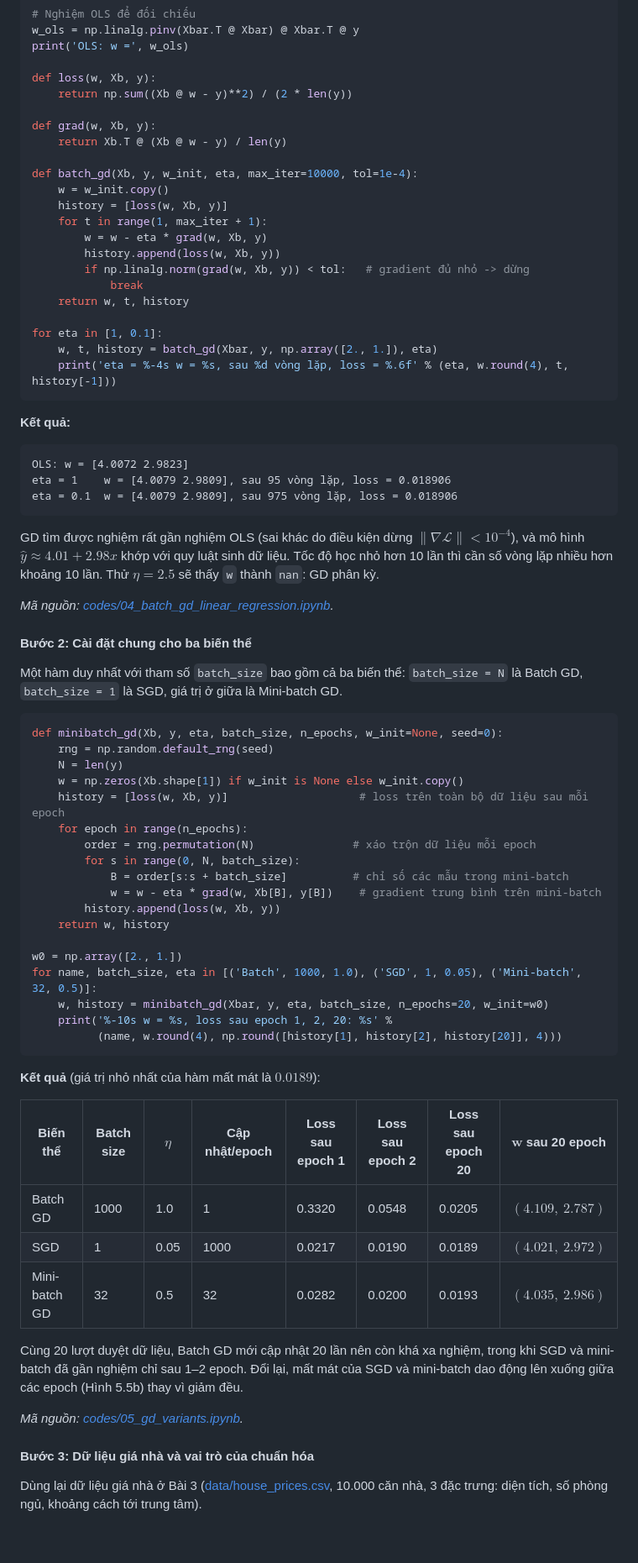
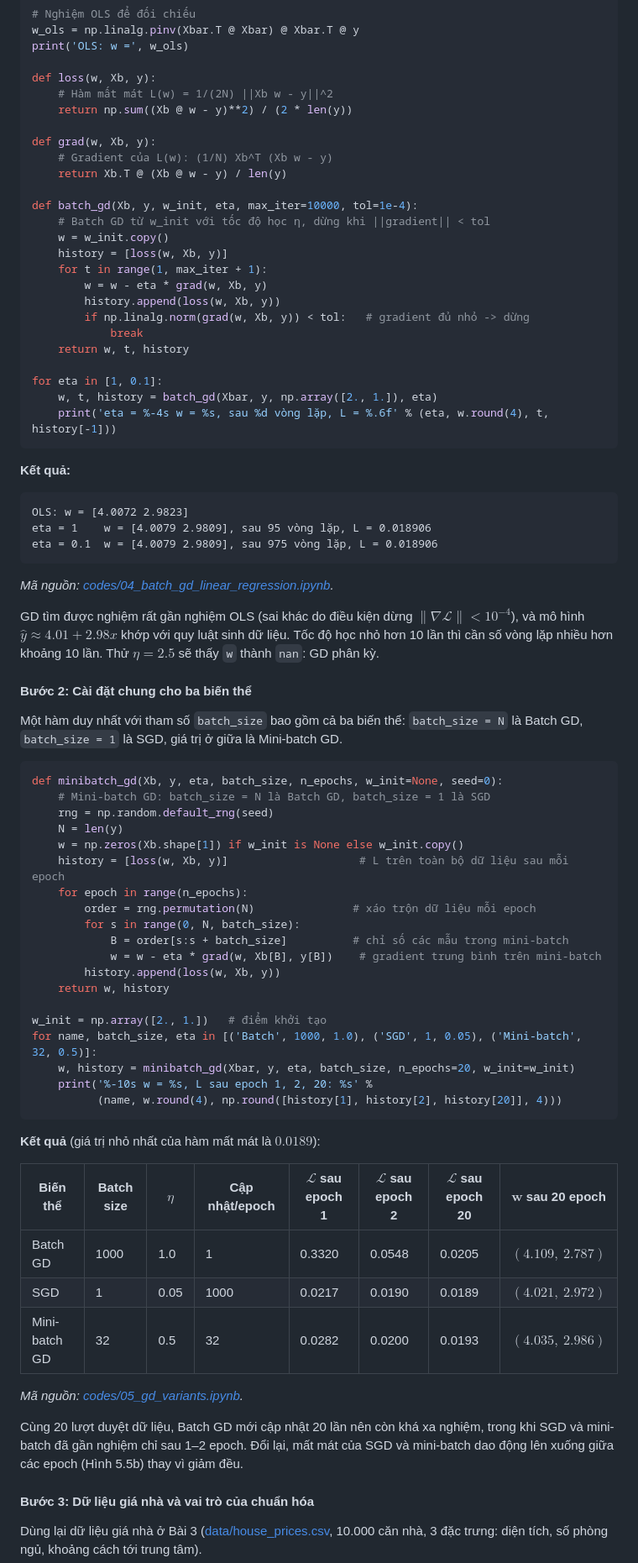
Before and after one commit to ntanh80/machine-learning, a Markdown page: lesson_05/2_gradient_descent.md, the part around one of its changes. Shown at 84% size. Rendered like a GitHub page; blank space fills up the shorter version.

````diff
--- a/lesson_05/2_gradient_descent.md
+++ b/lesson_05/2_gradient_descent.md
@@ -480,12 +448,15 @@ w_ols = np.linalg.pinv(Xbar.T @ Xbar) @ Xbar.T @ y
 print('OLS: w =', w_ols)
 
 def loss(w, Xb, y):
+    # Hàm mất mát L(w) = 1/(2N) ||Xb w - y||^2
     return np.sum((Xb @ w - y)**2) / (2 * len(y))
 
 def grad(w, Xb, y):
+    # Gradient của L(w): (1/N) Xb^T (Xb w - y)
     return Xb.T @ (Xb @ w - y) / len(y)
 
 def batch_gd(Xb, y, w_init, eta, max_iter=10000, tol=1e-4):
+    # Batch GD từ w_init với tốc độ học η, dừng khi ||gradient|| < tol
     w = w_init.copy()
     history = [loss(w, Xb, y)]
     for t in range(1, max_iter + 1):
@@ -497,20 +468,20 @@ def batch_gd(Xb, y, w_init, eta, max_iter=10000, tol=1e-4):
 
 for eta in [1, 0.1]:
     w, t, history = batch_gd(Xbar, y, np.array([2., 1.]), eta)
-    print('eta = %-4s w = %s, sau %d vòng lặp, loss = %.6f' % (eta, w.round(4), t, history[-1]))
+    print('eta = %-4s w = %s, sau %d vòng lặp, L = %.6f' % (eta, w.round(4), t, history[-1]))
 ```
 
 **Kết quả:**
 
 ```
 OLS: w = [4.0072 2.9823]
-eta = 1    w = [4.0079 2.9809], sau 95 vòng lặp, loss = 0.018906
-eta = 0.1  w = [4.0079 2.9809], sau 975 vòng lặp, loss = 0.018906
+eta = 1    w = [4.0079 2.9809], sau 95 vòng lặp, L = 0.018906
+eta = 0.1  w = [4.0079 2.9809], sau 975 vòng lặp, L = 0.018906
 ```
 
+*Mã nguồn: [codes/04_batch_gd_linear_regression.ipynb](codes/04_batch_gd_linear_regression.ipynb).*
+
 GD tìm được nghiệm rất gần nghiệm OLS (sai khác do điều kiện dừng $\|\nabla\mathcal{L}\| < 10^{-4}$), và mô hình $\hat{y} \approx 4.01 + 2.98x$ khớp với quy luật sinh dữ liệu. Tốc độ học nhỏ hơn 10 lần thì cần số vòng lặp nhiều hơn khoảng 10 lần. Thử $\eta = 2.5$ sẽ thấy `w` thành `nan`: GD phân kỳ.
-
-*Mã nguồn: [codes/04_batch_gd_linear_regression.ipynb](codes/04_batch_gd_linear_regression.ipynb).*
 
 #### Bước 2: Cài đặt chung cho ba biến thể
 
@@ -518,10 +489,11 @@ Một hàm duy nhất với tham số `batch_size` bao gồm cả ba biến th
 
 ```python
 def minibatch_gd(Xb, y, eta, batch_size, n_epochs, w_init=None, seed=0):
+    # Mini-batch GD: batch_size = N là Batch GD, batch_size = 1 là SGD
     rng = np.random.default_rng(seed)
     N = len(y)
     w = np.zeros(Xb.shape[1]) if w_init is None else w_init.copy()
-    history = [loss(w, Xb, y)]                    # loss trên toàn bộ dữ liệu sau mỗi epoch
+    history = [loss(w, Xb, y)]                    # L trên toàn bộ dữ liệu sau mỗi epoch
     for epoch in range(n_epochs):
         order = rng.permutation(N)               # xáo trộn dữ liệu mỗi epoch
         for s in range(0, N, batch_size):
@@ -530,24 +502,24 @@ def minibatch_gd(Xb, y, eta, batch_size, n_epochs, w_init=None, seed=0):
         history.append(loss(w, Xb, y))
     return w, history
 
-w0 = np.array([2., 1.])
+w_init = np.array([2., 1.])   # điểm khởi tạo
 for name, batch_size, eta in [('Batch', 1000, 1.0), ('SGD', 1, 0.05), ('Mini-batch', 32, 0.5)]:
-    w, history = minibatch_gd(Xbar, y, eta, batch_size, n_epochs=20, w_init=w0)
-    print('%-10s w = %s, loss sau epoch 1, 2, 20: %s' %
+    w, history = minibatch_gd(Xbar, y, eta, batch_size, n_epochs=20, w_init=w_init)
+    print('%-10s w = %s, L sau epoch 1, 2, 20: %s' %
           (name, w.round(4), np.round([history[1], history[2], history[20]], 4)))
 ```
 
 **Kết quả** (giá trị nhỏ nhất của hàm mất mát là $0.0189$):
 
-| Biến thể | Batch size | $\eta$ | Cập nhật/epoch | Loss sau epoch 1 | Loss sau epoch 2 | Loss sau epoch 20 | $\mathbf{w}$ sau 20 epoch |
+| Biến thể | Batch size | $\eta$ | Cập nhật/epoch | $\mathcal{L}$ sau epoch 1 | $\mathcal{L}$ sau epoch 2 | $\mathcal{L}$ sau epoch 20 | $\mathbf{w}$ sau 20 epoch |
 |---|---|---|---|---|---|---|---|
 | Batch GD | 1000 | 1.0 | 1 | 0.3320 | 0.0548 | 0.0205 | $(4.109,\ 2.787)$ |
 | SGD | 1 | 0.05 | 1000 | 0.0217 | 0.0190 | 0.0189 | $(4.021,\ 2.972)$ |
 | Mini-batch GD | 32 | 0.5 | 32 | 0.0282 | 0.0200 | 0.0193 | $(4.035,\ 2.986)$ |
 
+*Mã nguồn: [codes/05_gd_variants.ipynb](codes/05_gd_variants.ipynb).*
+
 Cùng 20 lượt duyệt dữ liệu, Batch GD mới cập nhật 20 lần nên còn khá xa nghiệm, trong khi SGD và mini-batch đã gần nghiệm chỉ sau 1–2 epoch. Đổi lại, mất mát của SGD và mini-batch dao động lên xuống giữa các epoch (Hình 5.5b) thay vì giảm đều.
-
-*Mã nguồn: [codes/05_gd_variants.ipynb](codes/05_gd_variants.ipynb).*
 
 #### Bước 3: Dữ liệu giá nhà và vai trò của chuẩn hóa
 
````
Also changed, not shown: other parts of lesson_05/2_gradient_descent.md (+22 -50 lines), lesson_09/2_neural_networks_ensemble_learning.md (+1 -1 lines), lesson_05/images/gd_1d.png, lesson_05/images/gd_variants.png, lesson_05/images/learning_rate.png, lesson_05/images/local_minima.png, 14 other files.
